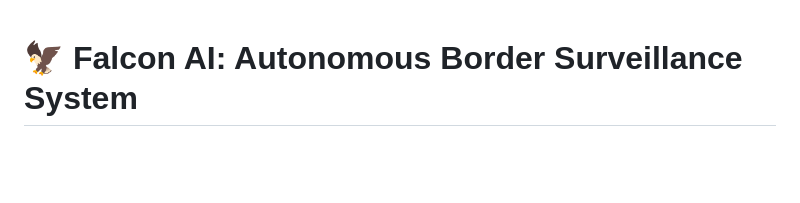
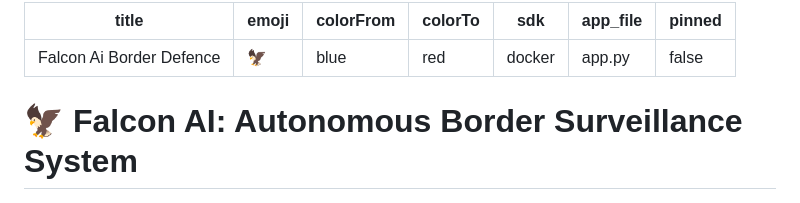
Before and after one commit to ShihabXSarar/AI-Based-Threat-Detection-for-Border-Surveillance, a Markdown page: README.md, the part around the change. GitHub-like rendering; blank space fills up the shorter version.

Commit message:
fix(hf): add huggingface space configuration to README

```diff
--- a/README.md
+++ b/README.md
@@ -1,3 +1,13 @@
+---
+title: Falcon Ai Border Defence
+emoji: 🦅
+colorFrom: blue
+colorTo: red
+sdk: docker
+app_file: app.py
+pinned: false
+---
+
 # 🦅 Falcon AI: Autonomous Border Surveillance System
 
 [![Python Version](https://img.shields.io/badge/python-3.10+-blue.svg)](https://www.python.org/downloads/)
```
